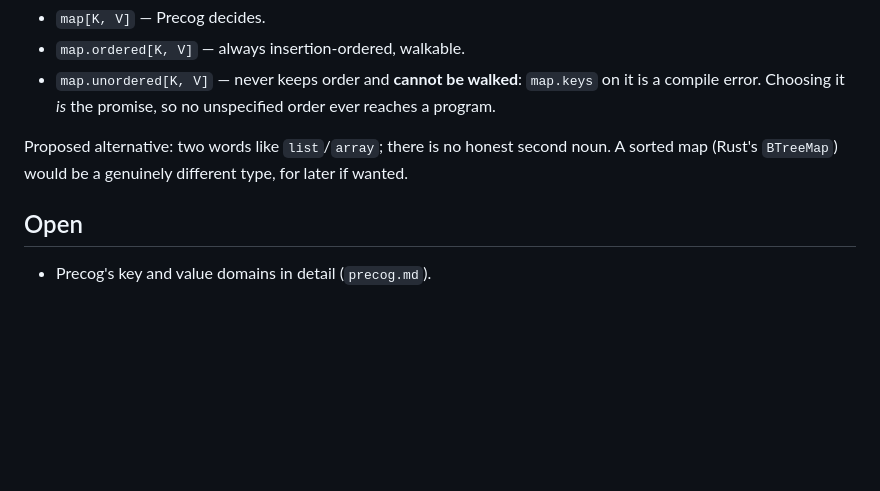
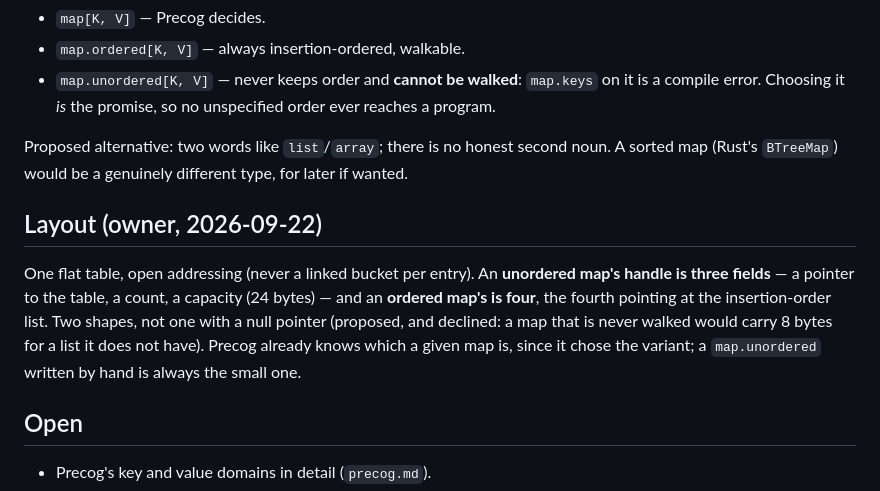
Before and after one commit to Soclets/CyborgPL, a Markdown page: design/maps.md, the part around the change. Rendered like a GitHub page; blank space fills up the shorter version.

Commit message:
Map layout: two shapes, ordered and unordered (owner: b)
Co-Authored-By: Claude Opus 5 <noreply@anthropic.com>

```diff
--- a/design/maps.md
+++ b/design/maps.md
@@ -122,6 +122,17 @@ Proposed alternative: two words like `list`/`array`; there is no honest
 second noun. A sorted map (Rust's `BTreeMap`) would be a genuinely
 different type, for later if wanted.
 
+## Layout (owner, 2026-09-22)
+
+One flat table, open addressing (never a linked bucket per entry). An
+**unordered map's handle is three fields** — a pointer to the table, a
+count, a capacity (24 bytes) — and an **ordered map's is four**, the
+fourth pointing at the insertion-order list. Two shapes, not one with a
+null pointer (proposed, and declined: a map that is never walked would
+carry 8 bytes for a list it does not have). Precog already knows which
+a given map is, since it chose the variant; a `map.unordered` written
+by hand is always the small one.
+
 ## Open
 
 - Precog's key and value domains in detail (`precog.md`).
```
Also changed, not shown: DECISIONS.md (+8 -0 lines).
